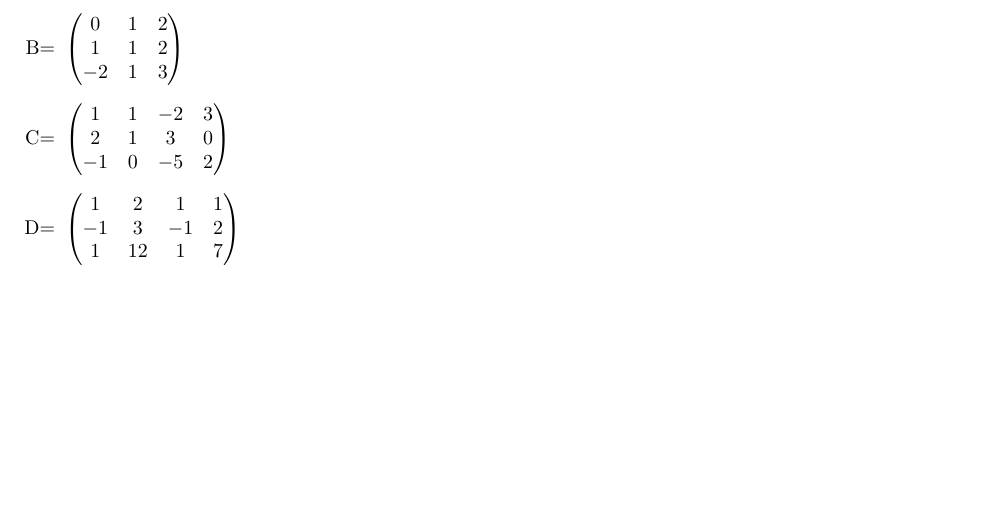
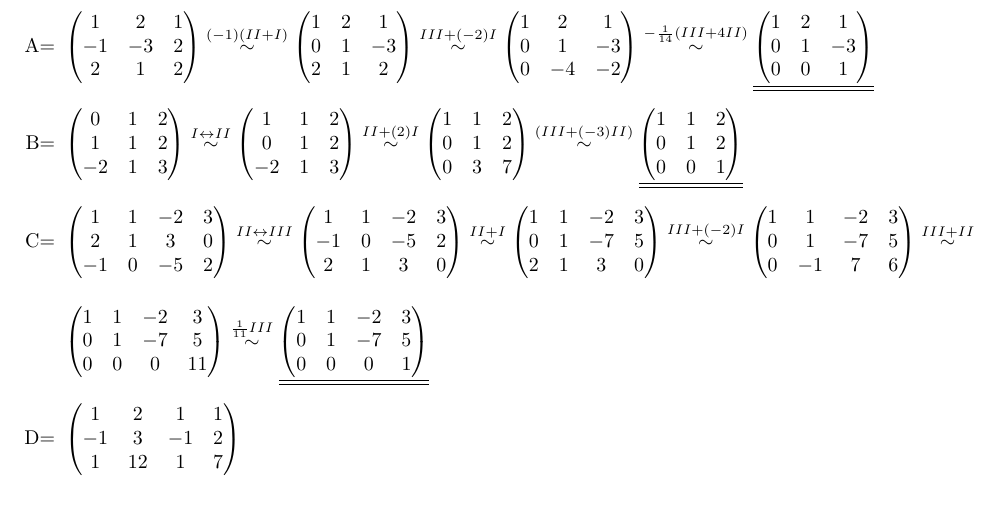
Before and after one commit to borgebj/MAT1105, a LaTeX document (Ukesoppgaver FVA/Kapittel 4.tex): part of page 4 of 4, cut at the place of the change, the shorter picture padded with empty space. Compiled offline with pdfLaTeX.

Commit message:
Updates from Overleaf

```diff
--- a/Ukesoppgaver FVA/Kapittel 4.tex
+++ b/Ukesoppgaver FVA/Kapittel 4.tex
@@ -25,6 +25,9 @@
 \newcommand{\eq}{\quad\Longleftrightarrow\quad}
 % 3x space
 \newcommand{\trip}{\ \ \ }
+% relational equal
+\newcommand{\eqto}[1]{\overset{#1}{\sim}}
+
 
 \setlength{\parskip}{1em}
 \setlength{\parindent}{0pt}
@@ -164,17 +167,71 @@ Løser: \\\\
     \item \(
     \begin{pmatrix}
         1&2&1\\-1&-3&2\\2&1&2
-    \end{pmatrix}\)
+    \end{pmatrix}
+    \eqto{(-1)(II + I)}
+    \begin{pmatrix}
+        1 & 2 & 1 \\
+        0 & 1 & -3 \\
+        2 & 1 & 2
+    \end{pmatrix}
+    \eqto{III + (-2)I}
+    \begin{pmatrix}
+        1 & 2 & 1 \\
+        0 & 1 & -3 \\
+        0 & -4 & -2
+    \end{pmatrix}
+    \eqto{ -\frac{1}{14}(III + 4II) }
+    \uu{\begin{pmatrix}
+        1 & 2 & 1 \\
+        0 & 1 & -3 \\
+        0 & 0 & 1
+    \end{pmatrix}}
+    \)
 
     \item \(
     \begin{pmatrix}
         0&1&2\\1&1&2\\-2&1&3
-    \end{pmatrix}\)
+    \end{pmatrix}
+    \eqto{I\leftrightarrow II}
+    \begin{pmatrix}
+        1 & 1 & 2 \\
+        0 & 1 & 2 \\
+        -2 & 1 & 3
+    \end{pmatrix}
+    \eqto{II+(2)I}
+    \begin{pmatrix}
+        1 & 1 & 2 \\ 0 & 1 & 2 \\ 0 & 3 & 7
+    \end{pmatrix}
+    \eqto{(III+(-3)II)}
+    \uu{\begin{pmatrix}
+        1 & 1 & 2 \\ 0 & 1 & 2 \\ 0 & 0 & 1
+    \end{pmatrix}}
+    \)
 
     \item \(
     \begin{pmatrix}
         1&1&-2&3\\2&1&3&0\\-1&0&-5&2
     \end{pmatrix}
+    \eqto{II\leftrightarrow III}
+    \begin{pmatrix}
+        1 & 1 & -2&3\\-1&0&-5&2\\2&1&3&0
+    \end{pmatrix}
+    \eqto{II+I}
+    \begin{pmatrix}
+        1&1&-2&3\\0&1&-7&5\\2&1&3&0
+    \end{pmatrix}
+    \eqto{III+(-2)I}
+    \begin{pmatrix}
+        1&1&-2&3\\0&1&-7&5\\0&-1&7&6
+    \end{pmatrix}
+    \eqto{III+II} \\ \\
+    \begin{pmatrix}
+        1&1&-2&3\\0&1&-7&5\\0&0&0&11
+    \end{pmatrix}
+    \eqto{\frac{1}{11}III}
+    \uu{\begin{pmatrix}
+        1&1&-2&3\\0&1&-7&5\\0&0&0&1
+    \end{pmatrix}}
     \)
 
     \item \(
```
